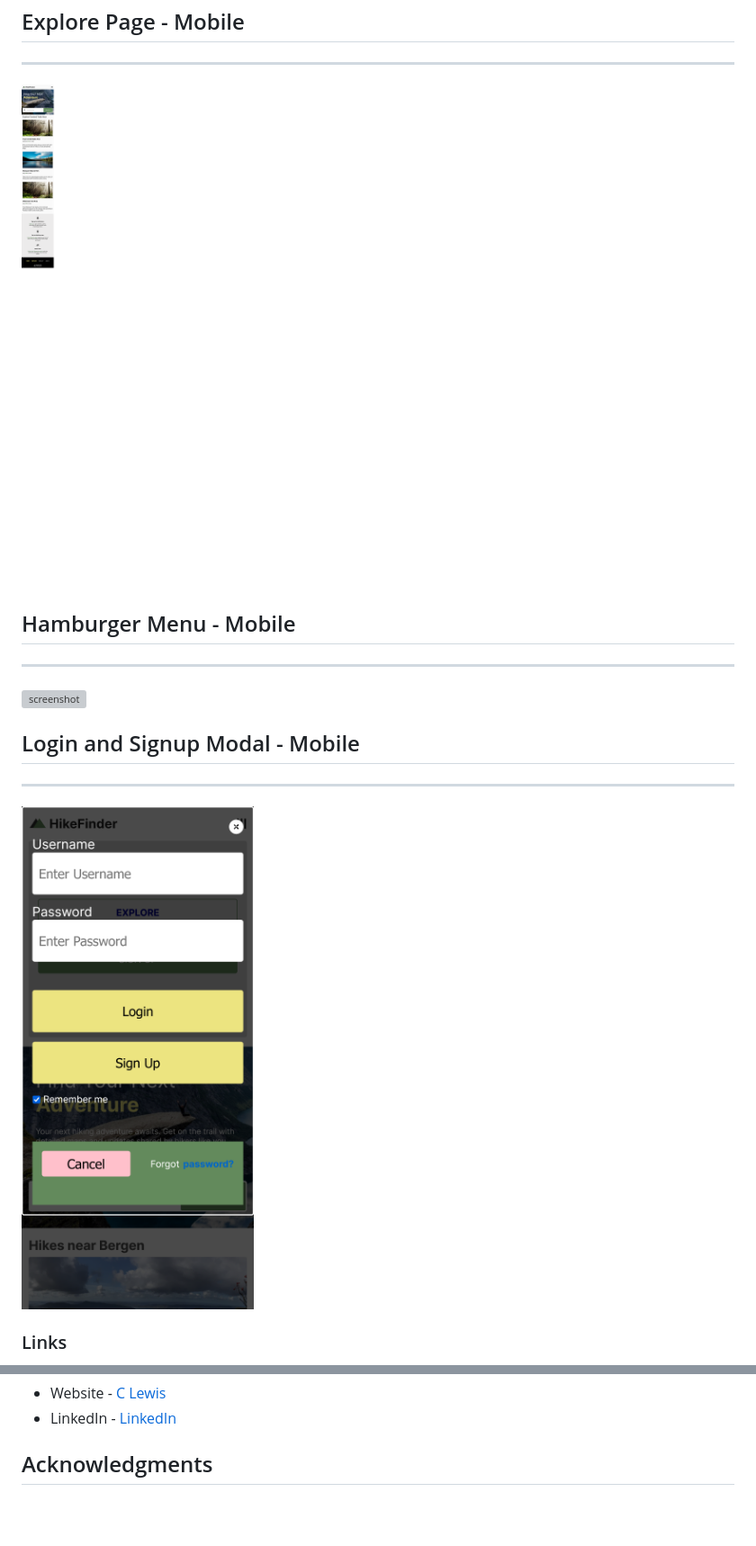
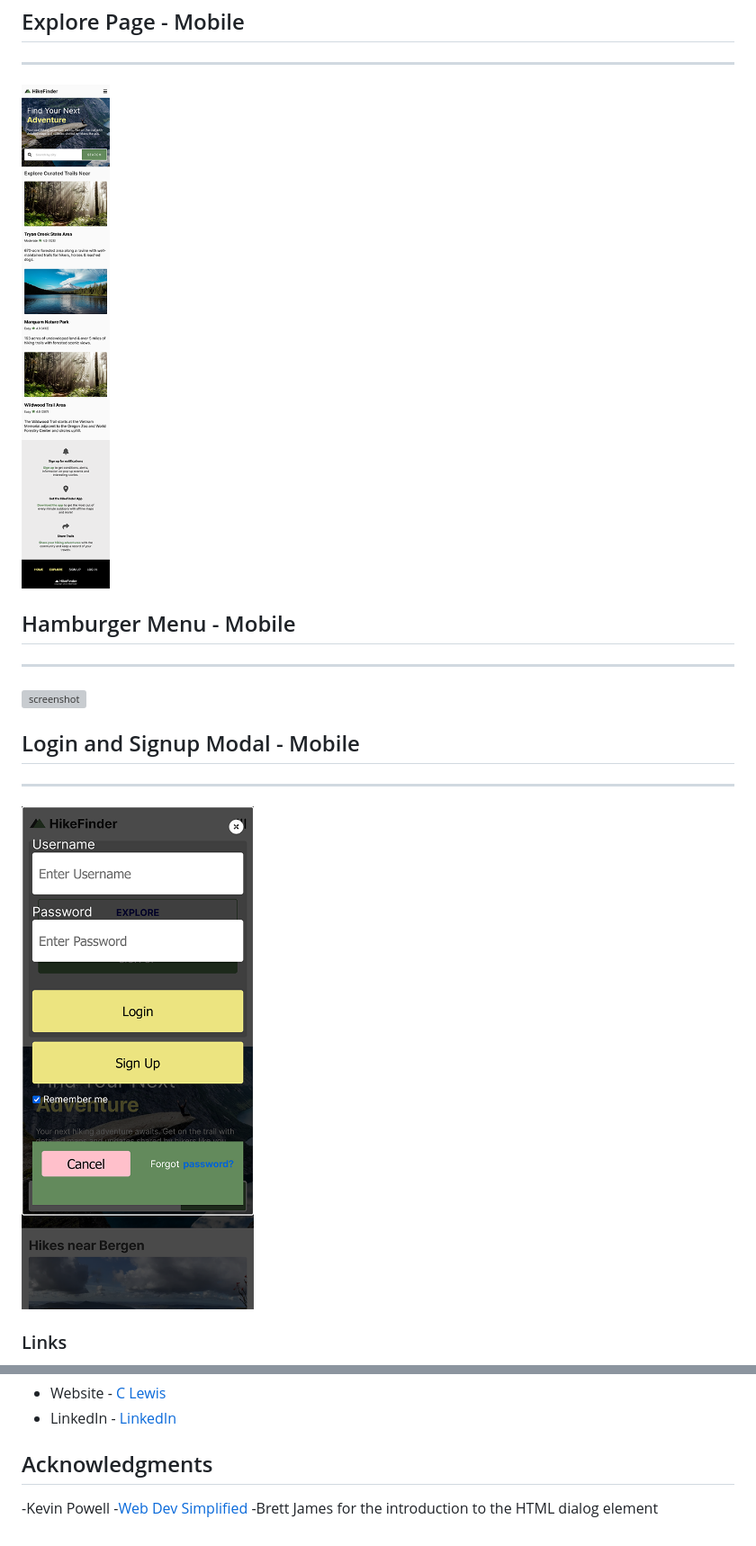
Before and after one commit to casserole27/hikefinder, a Markdown page: README.md, 2 parts joined by grey strips. Shown: that part at 90% size. Rendered like a GitHub page; pictures changed too: assets/screenshots/HikeFinder-explore-mobile.png, assets/screenshots/HikeFinder-modal-mobile.png; blank space fills up the shorter version; grey boxes are pictures that could not be loaded.

```diff
--- a/README.md
+++ b/README.md
@@ -129,3 +191,7 @@ Personal stretch goal
 
 
 ## Acknowledgments
+
+-Kevin Powell
+-[Web Dev Simplified](https://blog.webdevsimplified.com)
+-Brett James for the introduction to the HTML dialog element
```
Also changed, not shown: other parts of README.md (+69 -7 lines), 2 other files.
